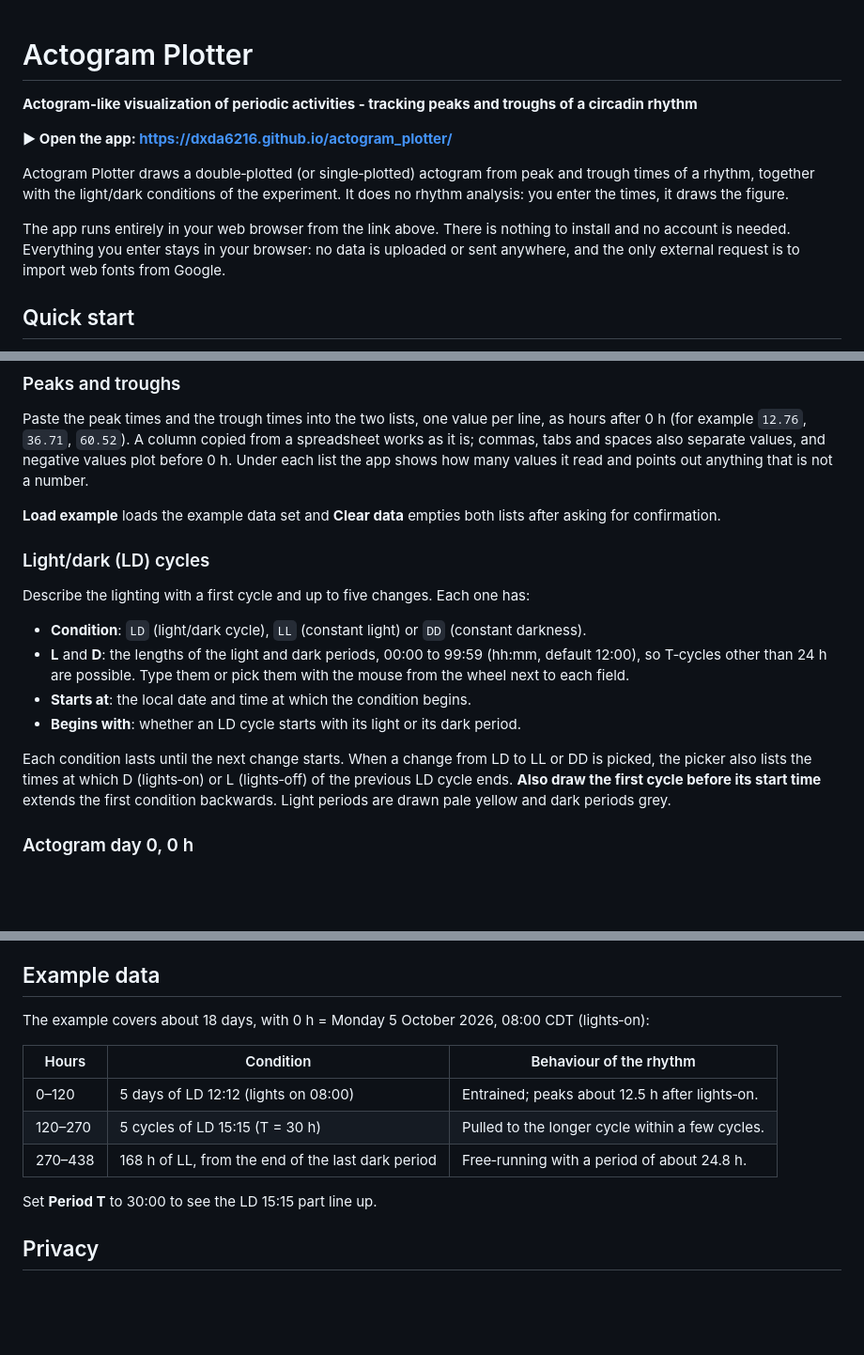
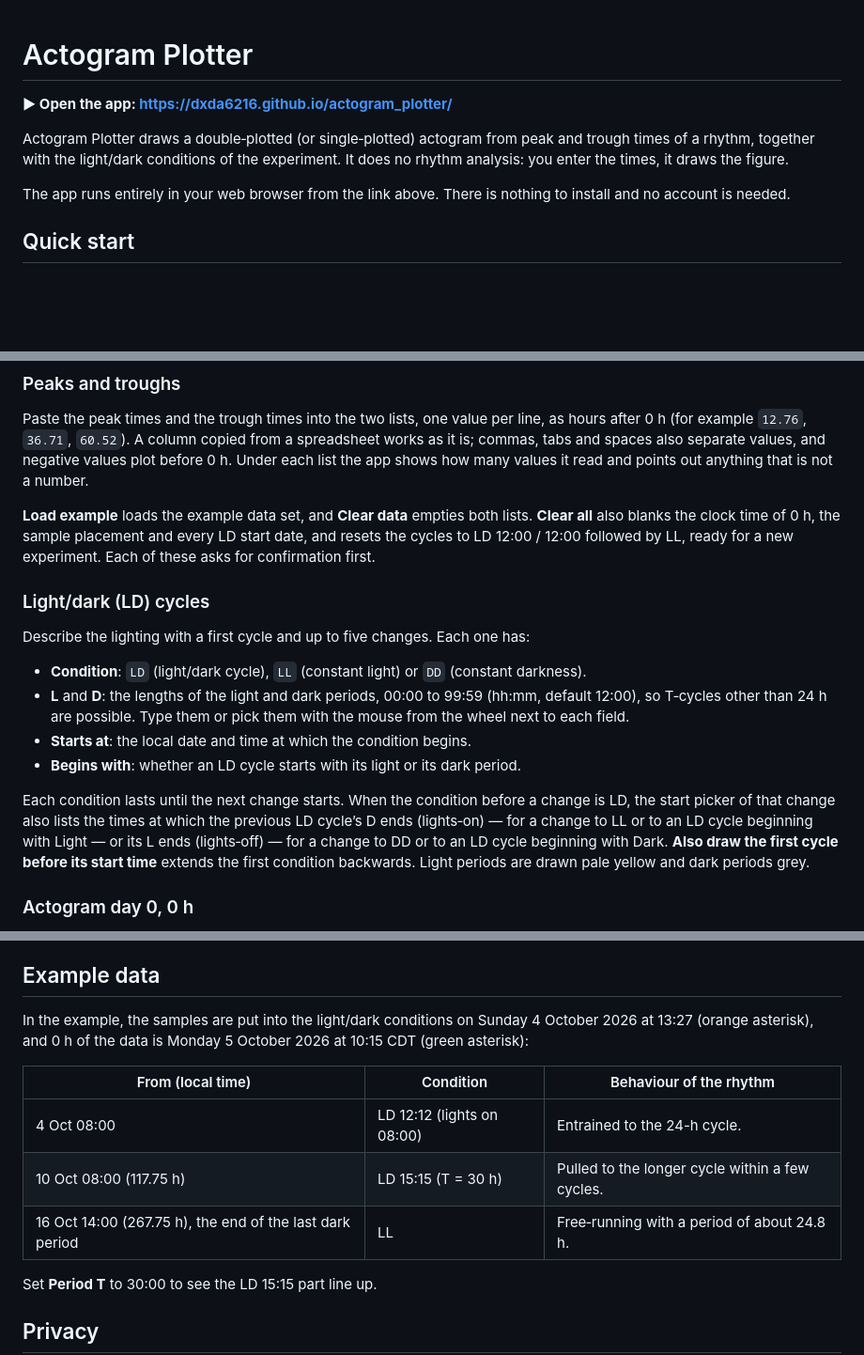
Before and after one commit to dxda6216/actogram_plotter, a Markdown page: README.md, 3 parts joined by grey strips. Shown at 94% size. GitHub-like rendering; blank space fills up the shorter version.

```diff
--- a/README.md
+++ b/README.md
@@ -1,11 +1,10 @@
 # Actogram Plotter
-**Actogram-like visualization of periodic activities - tracking peaks and troughs of a circadin rhythm**
 
 **▶ Open the app: https://dxda6216.github.io/actogram_plotter/**
 
 Actogram Plotter draws a double‑plotted (or single‑plotted) actogram from peak and trough times of a rhythm, together with the light/dark conditions of the experiment. It does no rhythm analysis: you enter the times, it draws the figure.
 
-The app runs entirely in your web browser from the link above. There is nothing to install and no account is needed. Everything you enter stays in your browser: no data is uploaded or sent anywhere, and the only  external request is to import web fonts from Google.
+The app runs entirely in your web browser from the link above. There is nothing to install and no account is needed.
 
 ## Quick start
 
@@ -30,7 +29,7 @@ All dates and times are entered with a picker: click a day in the calendar and c
 
 Paste the peak times and the trough times into the two lists, one value per line, as hours after 0 h (for example `12.76`, `36.71`, `60.52`). A column copied from a spreadsheet works as it is; commas, tabs and spaces also separate values, and negative values plot before 0 h. Under each list the app shows how many values it read and points out anything that is not a number.
 
-**Load example** loads the example data set and **Clear data** empties both lists after asking for confirmation.
+**Load example** loads the example data set, and **Clear data** empties both lists. **Clear all** also blanks the clock time of 0 h, the sample placement and every LD start date, and resets the cycles to LD 12:00 / 12:00 followed by LL, ready for a new experiment. Each of these asks for confirmation first.
 
 ### Light/dark (LD) cycles
 
@@ -41,7 +40,7 @@ Describe the lighting with a first cycle and up to five changes. Each one has:
 - **Starts at**: the local date and time at which the condition begins.
 - **Begins with**: whether an LD cycle starts with its light or its dark period.
 
-Each condition lasts until the next change starts. When a change from LD to LL or DD is picked, the picker also lists the times at which D (lights‑on) or L (lights‑off) of the previous LD cycle ends. **Also draw the first cycle before its start time** extends the first condition backwards. Light periods are drawn pale yellow and dark periods grey.
+Each condition lasts until the next change starts. When the condition before a change is LD, the start picker of that change also lists the times at which the previous LD cycle’s D ends (lights‑on) — for a change to LL or to an LD cycle beginning with Light — or its L ends (lights‑off) — for a change to DD or to an LD cycle beginning with Dark. **Also draw the first cycle before its start time** extends the first condition backwards. Light periods are drawn pale yellow and dark periods grey.
 
 ### Actogram day 0, 0 h
 
@@ -80,13 +79,13 @@ The page also remembers its display options in the browser between visits. Each
 
 ## Example data
 
-The example covers about 18 days, with 0 h = Monday 5 October 2026, 08:00 CDT (lights‑on):
+In the example, the samples are put into the light/dark conditions on Sunday 4 October 2026 at 13:27 (orange asterisk), and 0 h of the data is Monday 5 October 2026 at 10:15 CDT (green asterisk):
 
-| Hours | Condition | Behaviour of the rhythm |
+| From (local time) | Condition | Behaviour of the rhythm |
 |---|---|---|
-| 0–120 | 5 days of LD 12:12 (lights on 08:00) | Entrained; peaks about 12.5 h after lights‑on. |
-| 120–270 | 5 cycles of LD 15:15 (T = 30 h) | Pulled to the longer cycle within a few cycles. |
-| 270–438 | 168 h of LL, from the end of the last dark period | Free‑running with a period of about 24.8 h. |
+| 4 Oct 08:00 | LD 12:12 (lights on 08:00) | Entrained to the 24-h cycle. |
+| 10 Oct 08:00 (117.75 h) | LD 15:15 (T = 30 h) | Pulled to the longer cycle within a few cycles. |
+| 16 Oct 14:00 (267.75 h), the end of the last dark period | LL | Free‑running with a period of about 24.8 h. |
 
 Set **Period T** to 30:00 to see the LD 15:15 part line up.
 
```
